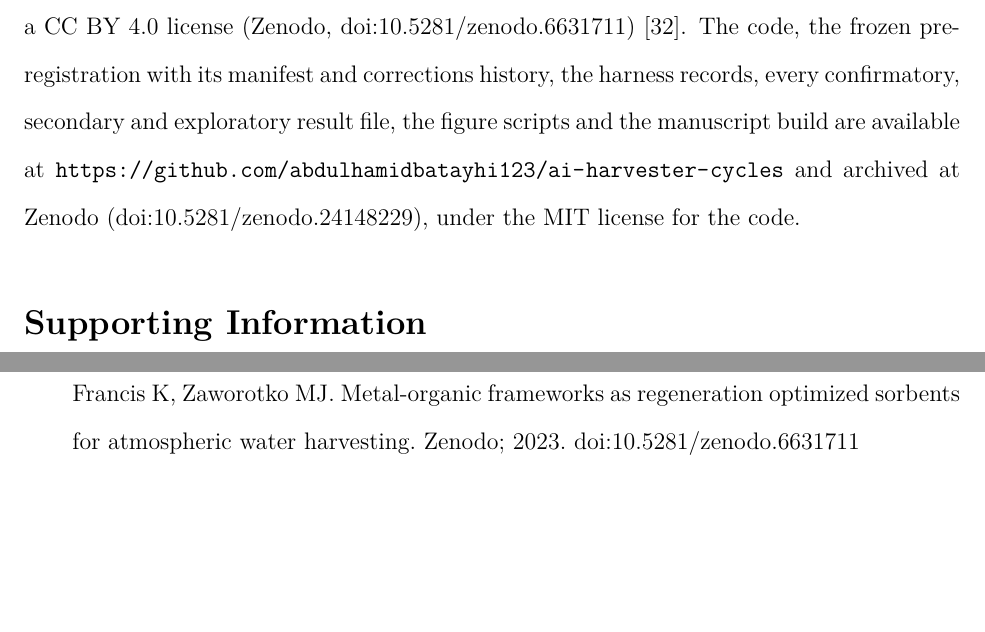
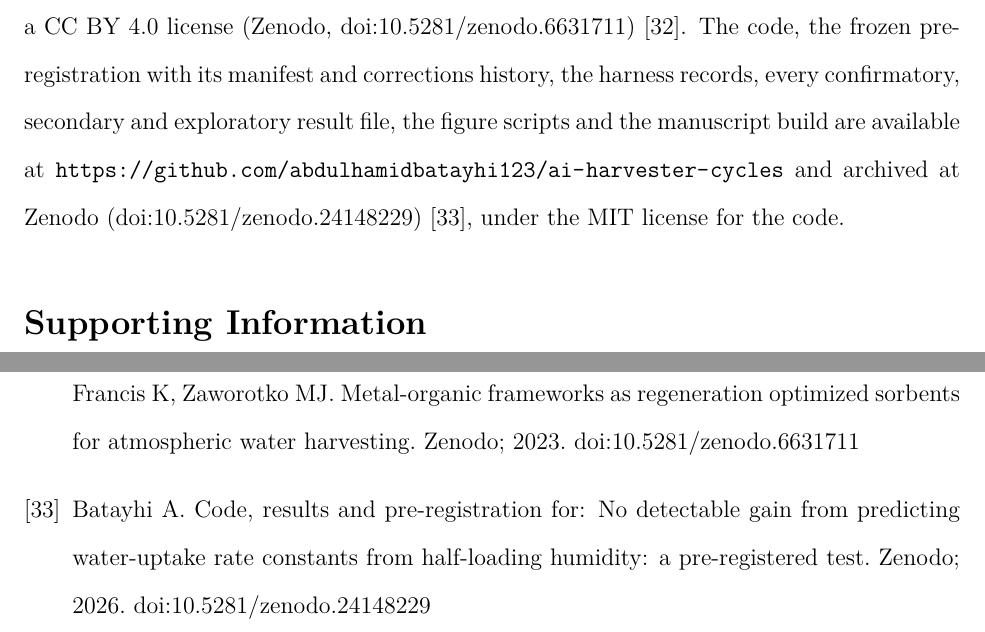
Before and after one commit to abdulhamidbatayhi123/ai-harvester-cycles, a LaTeX paper (paper/tex/main.tex, which reads paper/tex/refs_main.tex): two parts of pages 20 and 25 of 25, joined at a grey line, cut so that both start at the same text, the shorter picture padded with empty space. Compiled offline with XeLaTeX.

Commit message:
Own code-and-results archive cited in the reference list (Wiley data policy); entry built from the Zenodo draft metadata until DataCite registers the DOI
Co-Authored-By: Claude Opus 5.5 <noreply@anthropic.com>

```diff
--- a/paper/tex/main.tex
+++ b/paper/tex/main.tex
@@ -524,7 +524,8 @@ The measurement data are those of Bezrukov et al., openly available at their sou
 (Zenodo, doi:\ID{10.5281/zenodo.6631711})~\cite{Bezrukov2023Data}. The code, the frozen pre-registration with its
 manifest and corrections history, the harness records, every confirmatory, secondary and exploratory result file, the
 figure scripts and the manuscript build are available at \url{https://github.com/abdulhamidbatayhi123/ai-harvester-cycles}
-and archived at Zenodo (doi:\ID{10.5281/zenodo.24148229}), under the MIT license for the code.
+and archived at Zenodo (doi:\ID{10.5281/zenodo.24148229})~\cite{Batayhi2026Archive}, under the MIT license for the
+code.
 
 \section*{Supporting Information}
 
--- a/paper/tex/refs_main.tex
+++ b/paper/tex/refs_main.tex
@@ -33,4 +33,5 @@
 \bibitem{Nosek2018Preregistration} Nosek BA, Ebersole CR, DeHaven AC, Mellor DT. The preregistration revolution. \textit{Proceedings of the National Academy of Sciences}. 2018;115(11):2600--2606. doi:10.1073/pnas.1708274114
 \bibitem{StriethKalthoff2022Machine} Strieth‐Kalthoff F, Sandfort F, Kühnemund M, Schäfer FR, Kuchen H, Glorius F. Machine Learning for Chemical Reactivity: The Importance of Failed Experiments. \textit{Angewandte Chemie International Edition}. 2022;61(29):e202204647. doi:10.1002/anie.202204647
 \bibitem{Bezrukov2023Data} Bezrukov AA, O'Hearn DJ, Gascón-Pérez V, Darwish S, Kumar A, Sanda S, Kumar N, Francis K, Zaworotko MJ. Metal-organic frameworks as regeneration optimized sorbents for atmospheric water harvesting. Zenodo; 2023. doi:10.5281/zenodo.6631711
+\bibitem{Batayhi2026Archive} Batayhi A. Code, results and pre-registration for: No detectable gain from predicting water-uptake rate constants from half-loading humidity: a pre-registered test. Zenodo; 2026. doi:10.5281/zenodo.24148229
 \end{thebibliography}
```
Also changed, not shown: 4 other files.
